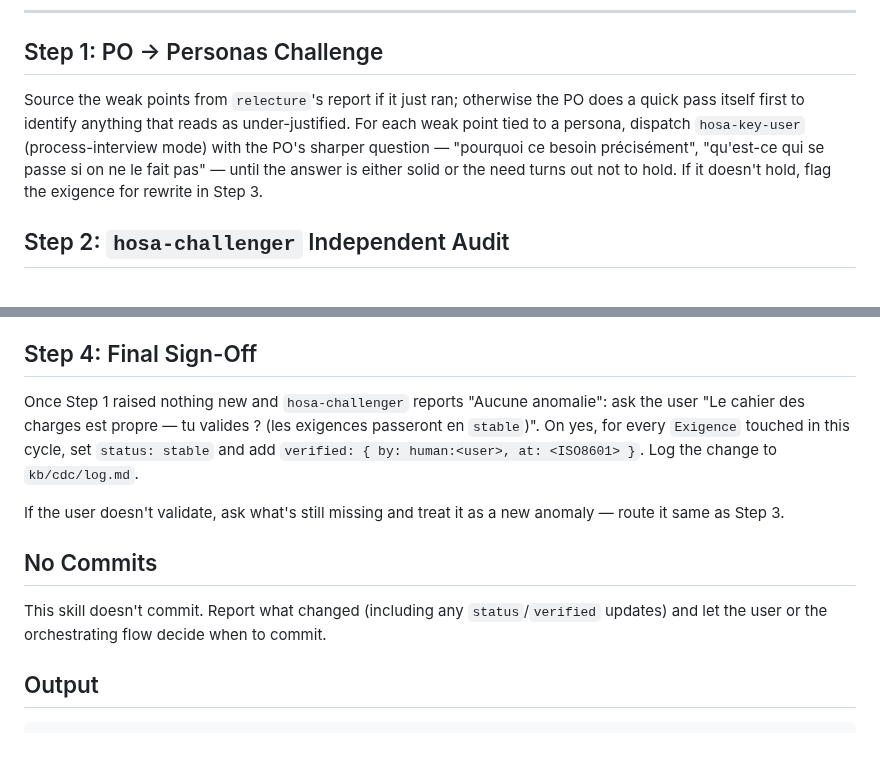
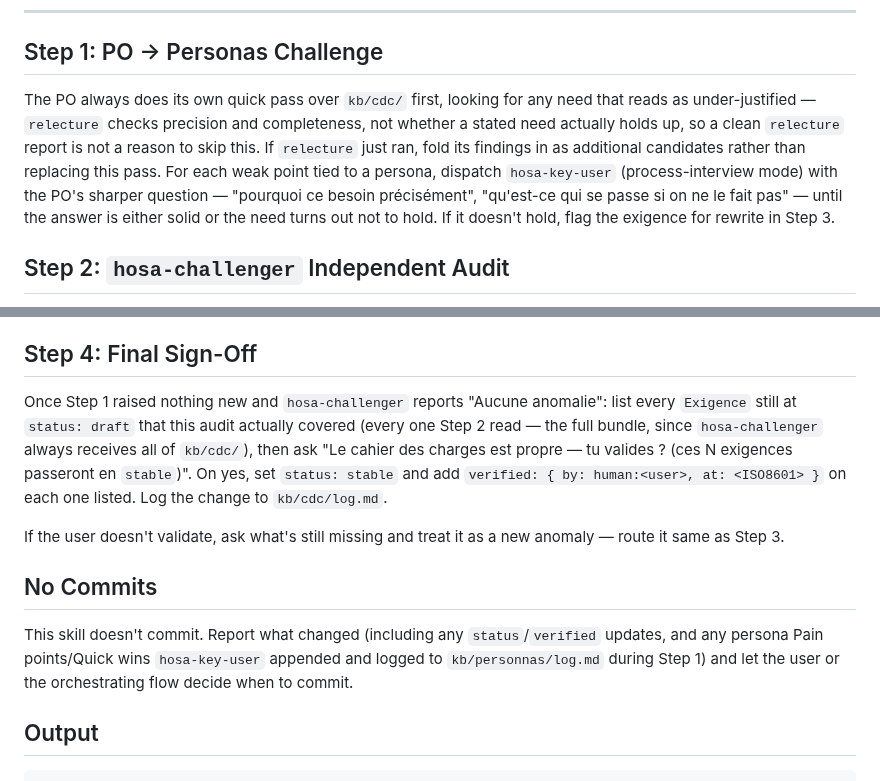
Before and after one commit to fcanneviere/hosa, a Markdown page: skills/contestation/SKILL.md, 2 parts joined by grey strips. Drawn GitHub-style; blank space fills up the shorter version.

```diff
--- a/skills/contestation/SKILL.md
+++ b/skills/contestation/SKILL.md
@@ -34,7 +34,7 @@ Manual: `/contestation`. Auto: immediately after a clean `relecture`, or "challe
 
 ## Step 1: PO → Personas Challenge
 
-Source the weak points from `relecture`'s report if it just ran; otherwise the PO does a quick pass itself first to identify anything that reads as under-justified. For each weak point tied to a persona, dispatch `hosa-key-user` (process-interview mode) with the PO's sharper question — "pourquoi ce besoin précisément", "qu'est-ce qui se passe si on ne le fait pas" — until the answer is either solid or the need turns out not to hold. If it doesn't hold, flag the exigence for rewrite in Step 3.
+The PO always does its own quick pass over `kb/cdc/` first, looking for any need that reads as under-justified — `relecture` checks precision and completeness, not whether a stated need actually holds up, so a clean `relecture` report is not a reason to skip this. If `relecture` just ran, fold its findings in as additional candidates rather than replacing this pass. For each weak point tied to a persona, dispatch `hosa-key-user` (process-interview mode) with the PO's sharper question — "pourquoi ce besoin précisément", "qu'est-ce qui se passe si on ne le fait pas" — until the answer is either solid or the need turns out not to hold. If it doesn't hold, flag the exigence for rewrite in Step 3.
 
 ## Step 2: `hosa-challenger` Independent Audit
 
@@ -48,13 +48,13 @@ If a second full loop still finds anomalies, stop looping silently and tell the
 
 ## Step 4: Final Sign-Off
 
-Once Step 1 raised nothing new and `hosa-challenger` reports "Aucune anomalie": ask the user "Le cahier des charges est propre — tu valides ? (les exigences passeront en `stable`)". On yes, for every `Exigence` touched in this cycle, set `status: stable` and add `verified: { by: human:<user>, at: <ISO8601> }`. Log the change to `kb/cdc/log.md`.
+Once Step 1 raised nothing new and `hosa-challenger` reports "Aucune anomalie": list every `Exigence` still at `status: draft` that this audit actually covered (every one Step 2 read — the full bundle, since `hosa-challenger` always receives all of `kb/cdc/`), then ask "Le cahier des charges est propre — tu valides ? (ces N exigences passeront en `stable`)". On yes, set `status: stable` and add `verified: { by: human:<user>, at: <ISO8601> }` on each one listed. Log the change to `kb/cdc/log.md`.
 
 If the user doesn't validate, ask what's still missing and treat it as a new anomaly — route it same as Step 3.
 
 ## No Commits
 
-This skill doesn't commit. Report what changed (including any `status`/`verified` updates) and let the user or the orchestrating flow decide when to commit.
+This skill doesn't commit. Report what changed (including any `status`/`verified` updates, and any persona Pain points/Quick wins `hosa-key-user` appended and logged to `kb/personnas/log.md` during Step 1) and let the user or the orchestrating flow decide when to commit.
 
 ## Output
 
```
Also changed, not shown: agents/key-user.md (+1 -1 lines), skills/interview/SKILL.md (+2 -2 lines).
